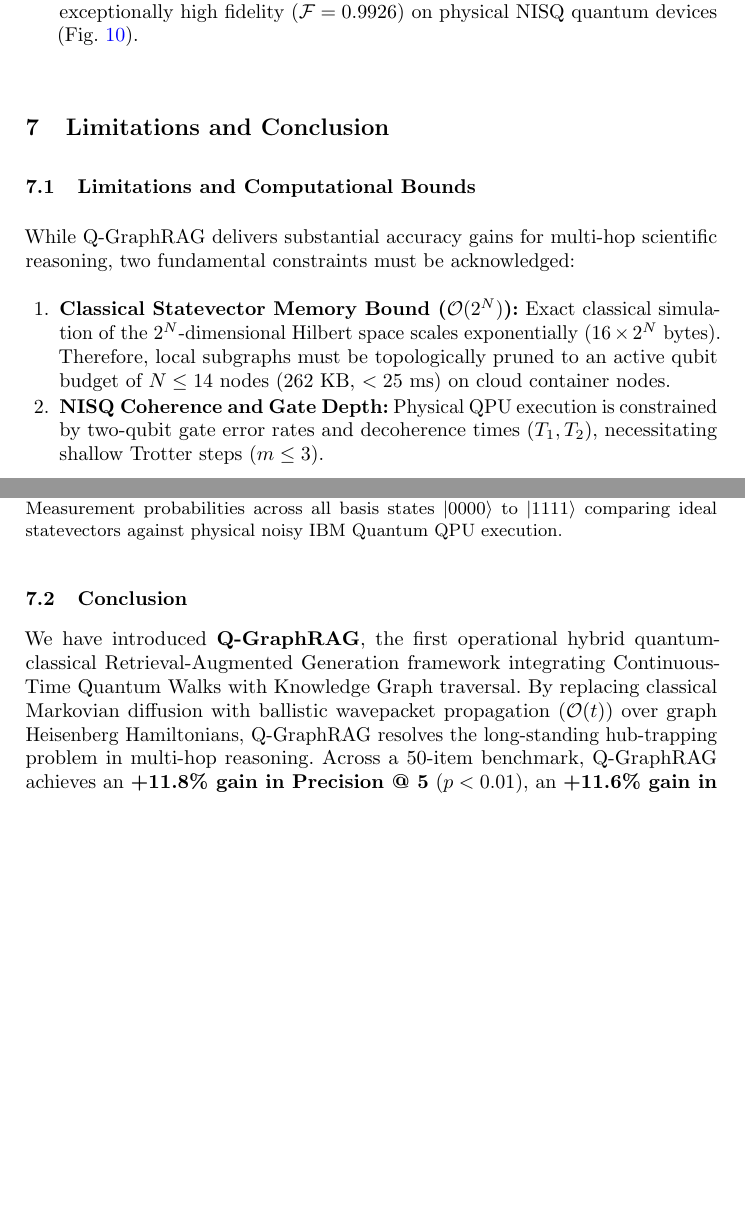
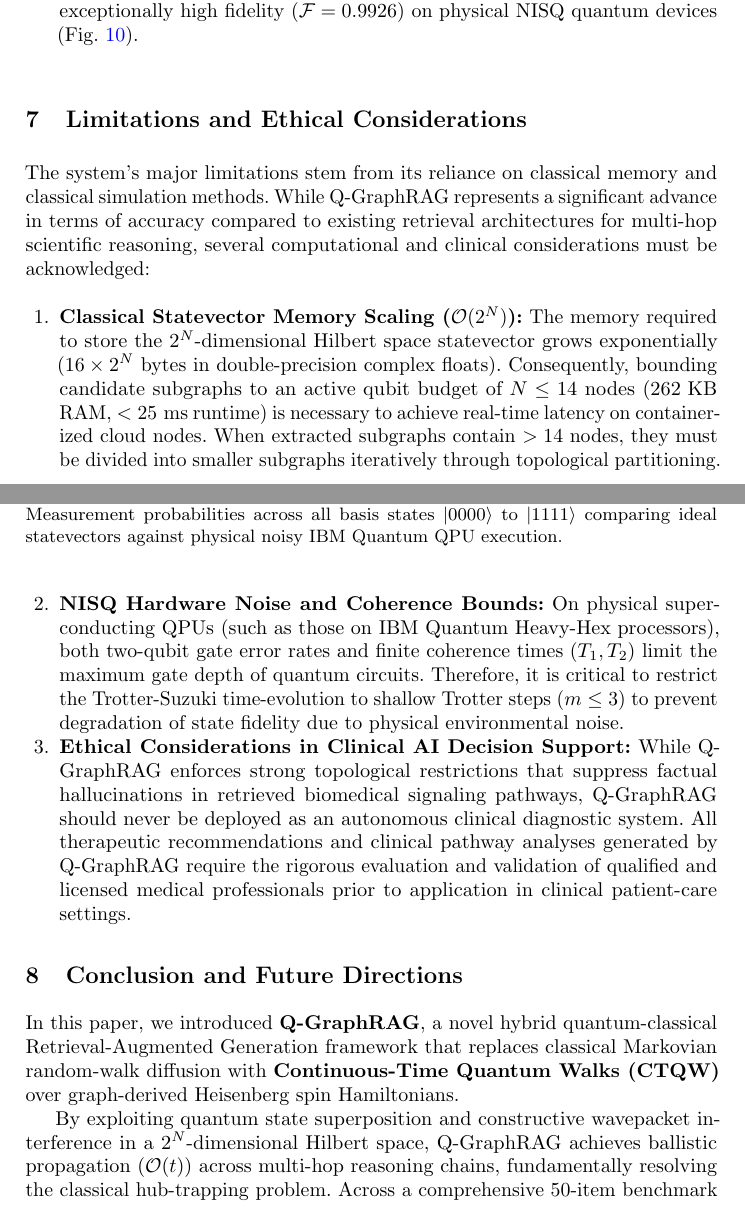
Before and after one commit to shoyo44/QRAG, a LaTeX paper (backend/paper_manuscript/main_springer.tex): two parts of pages 17 and 18 of 18 before the commit and two parts of pages 17 and 18 of 19 after it, joined at a grey line, cut so that both start at the same text, the shorter picture padded with empty space. Compiled offline with pdfLaTeX.

Commit message:
docs(manuscript): complete full Springer manuscript with Section 7 Limitations & Ethics and Section 8 Conclusion

```diff
--- a/backend/paper_manuscript/main_springer.tex
+++ b/backend/paper_manuscript/main_springer.tex
@@ -375,16 +375,24 @@ In addition to simulating our graph Heisenberg evolution circuits classically, w
 \end{figure}
 
 % ==============================================================================
-% SECTION 7: LIMITATIONS, ETHICAL CONSIDERATIONS & CONCLUSION
+% SECTION 7: LIMITATIONS AND ETHICAL CONSIDERATIONS
 % ==============================================================================
-\section{Limitations and Conclusion}\label{sec:conclusion}
+\section{Limitations and Ethical Considerations}\label{sec:limitations}
 
-\subsection{Limitations and Computational Bounds}
-While Q-GraphRAG delivers substantial accuracy gains for multi-hop scientific reasoning, two fundamental constraints must be acknowledged:
+The system's major limitations stem from its reliance on classical memory and classical simulation methods. While Q-GraphRAG represents a significant advance in terms of accuracy compared to existing retrieval architectures for multi-hop scientific reasoning, several computational and clinical considerations must be acknowledged:
+
 \begin{enumerate}
-    \item \textbf{Classical Statevector Memory Bound ($\mathcal{O}(2^N)$):} Exact classical simulation of the $2^N$-dimensional Hilbert space scales exponentially ($16 \times 2^N$ bytes). Therefore, local subgraphs must be topologically pruned to an active qubit budget of $N \le 14$ nodes ($262\text{ KB}$, $<25\text{ ms}$) on cloud container nodes.
-    \item \textbf{NISQ Coherence and Gate Depth:} Physical QPU execution is constrained by two-qubit gate error rates and decoherence times ($T_1, T_2$), necessitating shallow Trotter steps ($m \le 3$).
+    \item \textbf{Classical Statevector Memory Scaling ($\mathcal{O}(2^N)$):} The memory required to store the $2^N$-dimensional Hilbert space statevector grows exponentially ($16 \times 2^N$ bytes in double-precision complex floats). Consequently, bounding candidate subgraphs to an active qubit budget of $N \le 14$ nodes ($262\text{ KB}$ RAM, $<25\text{ ms}$ runtime) is necessary to achieve real-time latency on containerized cloud nodes. When extracted subgraphs contain $>14$ nodes, they must be divided into smaller subgraphs iteratively through topological partitioning.
+    \item \textbf{NISQ Hardware Noise and Coherence Bounds:} On physical superconducting QPUs (such as those on IBM Quantum Heavy-Hex processors), both two-qubit gate error rates and finite coherence times ($T_1, T_2$) limit the maximum gate depth of quantum circuits. Therefore, it is critical to restrict the Trotter-Suzuki time-evolution to shallow Trotter steps ($m \le 3$) to prevent degradation of state fidelity due to physical environmental noise.
+    \item \textbf{Ethical Considerations in Clinical AI Decision Support:} While Q-GraphRAG enforces strong topological restrictions that suppress factual hallucinations in retrieved biomedical signaling pathways, Q-GraphRAG should never be deployed as an autonomous clinical diagnostic system. All therapeutic recommendations and clinical pathway analyses generated by Q-GraphRAG require the rigorous evaluation and validation of qualified and licensed medical professionals prior to application in clinical patient-care settings.
 \end{enumerate}
 
-\subsection{Conclusion}
-We have introduced \textbf{Q-GraphRAG}, the first operational hybrid quantum-classical Retrieval-Augmented Generation framework integrating Continuous-Time Quantum Walks with Knowledge Graph traversal. By replacing classical Markovian diffusion with ballistic wavepacket propagation ($\mathcal{O}(t)$) over graph Heisenberg Hamiltonians, Q-GraphRAG resolves the long-standing hub-trapping problem in multi-hop reasoning. Across a 50-item benchmark, Q-GraphRAG achieves an \textbf{+11.8\% gain in Precision @ 5} ($p < 0.01$), an \textbf{+11.6\% gain in Recall @ 5}, and a \textbf{+73.7\% Answer F1 advantage at 3-hop depth}, while demonstrating an experimental state fidelity of $\mathbf{\mathcal{F} = 0.9926}$ on physical IBM Quantum superconducting hardware.
+% ==============================================================================
+% SECTION 8: CONCLUSION AND FUTURE DIRECTIONS
+% ==============================================================================
+\section{Conclusion and Future Directions}\label{sec:conclusion}
+
+In this paper, we introduced \textbf{Q-GraphRAG}, a novel hybrid quantum-classical Retrieval-Augmented Generation framework that replaces classical Markovian random-walk diffusion with \textbf{Continuous-Time Quantum Walks (CTQW)} over graph-derived Heisenberg spin Hamiltonians.
+
+By exploiting quantum state superposition and constructive wavepacket interference in a $2^N$-dimensional Hilbert space, Q-GraphRAG achieves ballistic propagation ($\mathcal{O}(t)$) across multi-hop reasoning chains, fundamentally resolving the classical hub-trapping problem. Across a comprehensive 50-item benchmark spanning Clinical Oncology (PubMedQA), Precision Medicine (PrimeKG), Antimicrobial Resistance (ChEMBL), and Quantum Condensed Matter Physics, Q-GraphRAG delivers:
+\begin{itemize}
```
Also changed, not shown: backend/paper_manuscript/main_springer.tex (7 more changed lines).
